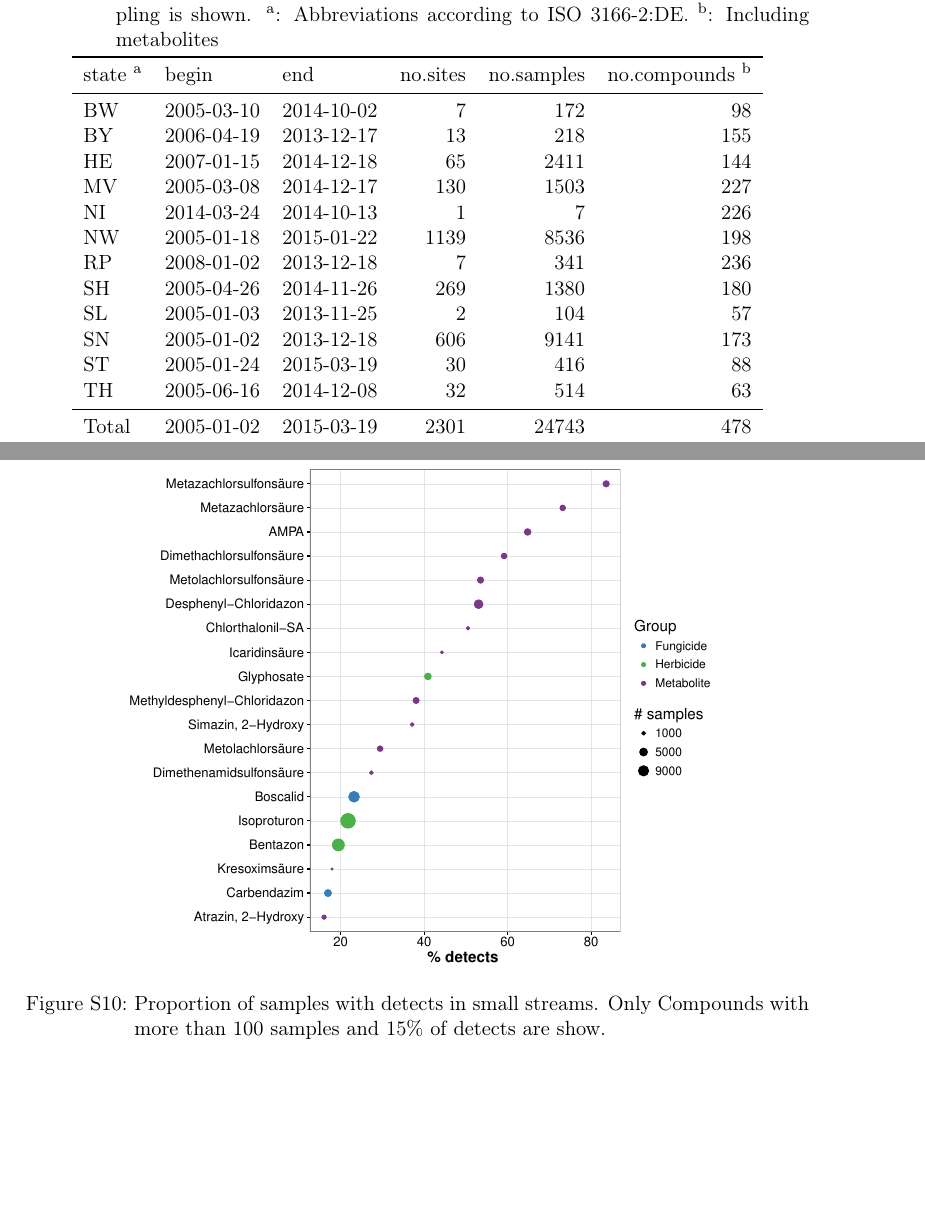
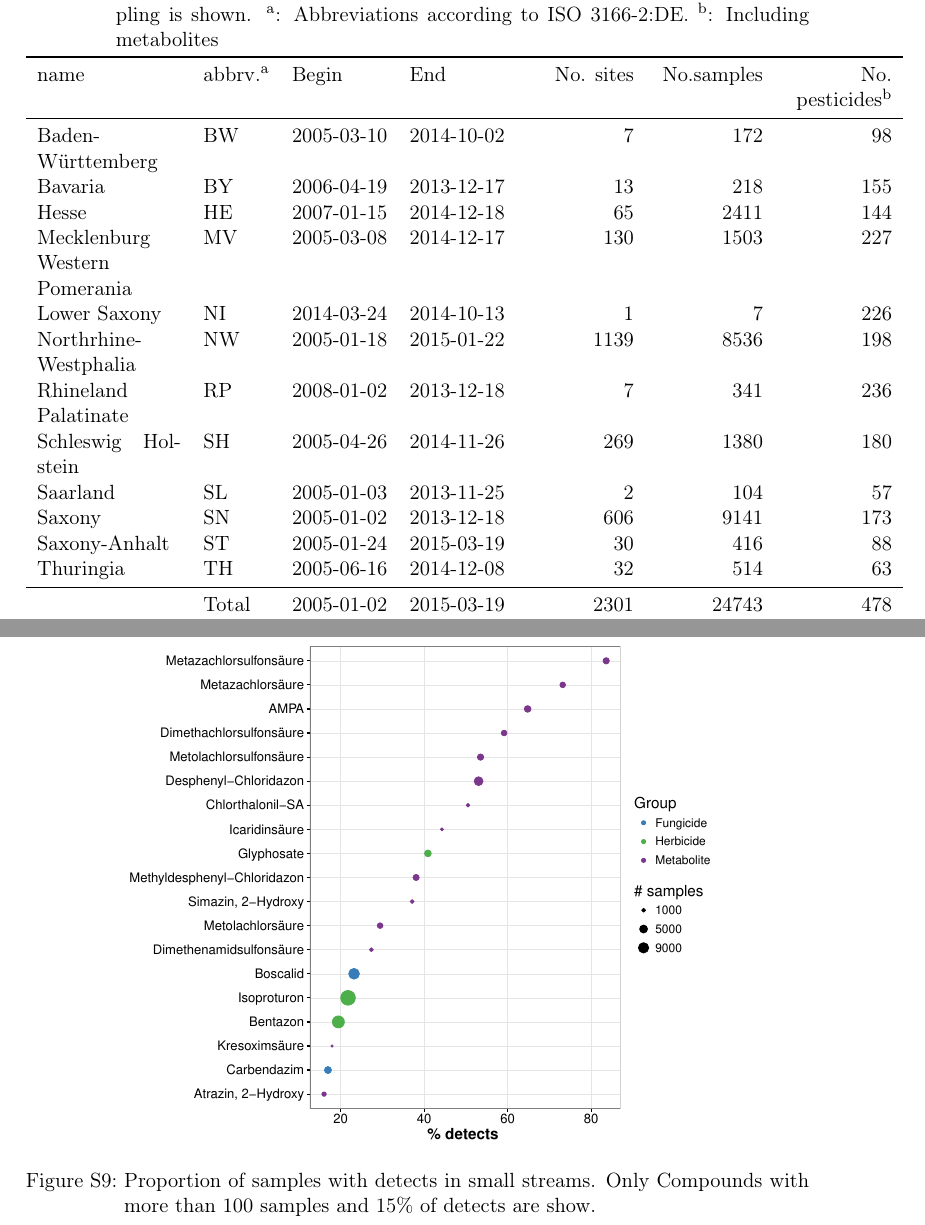
Before and after one commit to EDiLD/ms_est, a LaTeX document (supplement/Supplemental_Materials.tex, which reads supplement/phchoverview.tex): two parts of pages 7 and 29 of 29 before the commit and two parts of pages 7 and 28 of 29 after it, joined at a grey line, cut so that both start at the same text, the shorter picture padded with empty space. Compiled offline with pdfLaTeX.

Commit message:
fix supplement and refs to supplement

```diff
--- a/supplement/Supplemental_Materials.tex
+++ b/supplement/Supplemental_Materials.tex
@@ -149,3 +149,5 @@ Cleaning steps comprised (Figure~\ref{fig:data_cleaning} gives a graphical overv
 
 \begin{figure}[ht]
 	\centering
+	\includegraphics[width = 0.8\textwidth]{pdetects}
+	\caption[Proportion of samples with detects in small streams.]{Proportion of samples with detects in small streams. Only Compounds with more than 100 samples and 15\% of detects are show.}
@@ -154,12 +161,6 @@ Cleaning steps comprised (Figure~\ref{fig:data_cleaning} gives a graphical overv
 	\label{fig:pmix}
 \end{figure}
 
-\begin{figure}[ht]
-	\centering
-	\includegraphics[width = 0.8\textwidth]{pdetects}
-	\caption[Proportion of samples with detects in small streams.]{Proportion of samples with detects in small streams. Only Compounds with more than 100 samples and 15\% of detects are show.}
-	\label{fig:pdetects}
-\end{figure}
 
 % \bibliographystyle{apalike}      % basic style, author-year citations
 % \bibliography{references}
--- a/supplement/phchoverview.tex
+++ b/supplement/phchoverview.tex
@@ -4,24 +4,24 @@
 sampling is shown. \textsuperscript{a}: Abbreviations according to ISO 3166-2:DE.
       \textsuperscript{b}: Including metabolites}
 \label{tab:phch_overview}
-\begin{tabular}{lllrrr}
+\begin{tabular}{p{2.7cm}lllR{2cm}R{2cm}R{2cm}}
   \toprule
-state \textsuperscript{a} & begin & end & no.sites & no.samples & no.compounds \textsuperscript{b} \\
+name & abbrv.\textsuperscript{a} & Begin & End & No. sites & No.samples & No. pesticides\textsuperscript{b} \\
   \midrule
-BW & 2005-03-10 & 2014-10-02 & 7 & 172 & 98 \\
-  BY & 2006-04-19 & 2013-12-17 & 13 & 218 & 155 \\
-  HE & 2007-01-15 & 2014-12-18 & 65 & 2411 & 144 \\
-  MV & 2005-03-08 & 2014-12-17 & 130 & 1503 & 227 \\
-  NI & 2014-03-24 & 2014-10-13 & 1 & 7 & 226 \\
-  NW & 2005-01-18 & 2015-01-22 & 1139 & 8536 & 198 \\
-  RP & 2008-01-02 & 2013-12-18 & 7 & 341 & 236 \\
-  SH & 2005-04-26 & 2014-11-26 & 269 & 1380 & 180 \\
-  SL & 2005-01-03 & 2013-11-25 & 2 & 104 & 57 \\
-  SN & 2005-01-02 & 2013-12-18 & 606 & 9141 & 173 \\
-  ST & 2005-01-24 & 2015-03-19 & 30 & 416 & 88 \\
-  TH & 2005-06-16 & 2014-12-08 & 32 & 514 & 63 \\
+Baden-Württemberg & BW & 2005-03-10 & 2014-10-02 & 7 & 172 & 98 \\
+  Bavaria & BY & 2006-04-19 & 2013-12-17 & 13 & 218 & 155 \\
+  Hesse & HE & 2007-01-15 & 2014-12-18 & 65 & 2411 & 144 \\
+  Mecklenburg Western Pomerania & MV & 2005-03-08 & 2014-12-17 & 130 & 1503 & 227 \\
+  Lower Saxony & NI & 2014-03-24 & 2014-10-13 & 1 & 7 & 226 \\
+  Northrhine-Westphalia & NW & 2005-01-18 & 2015-01-22 & 1139 & 8536 & 198 \\
+  Rhineland Palatinate & RP & 2008-01-02 & 2013-12-18 & 7 & 341 & 236 \\
+  Schleswig Holstein & SH & 2005-04-26 & 2014-11-26 & 269 & 1380 & 180 \\
+  Saarland & SL & 2005-01-03 & 2013-11-25 & 2 & 104 & 57 \\
+  Saxony & SN & 2005-01-02 & 2013-12-18 & 606 & 9141 & 173 \\
+  Saxony-Anhalt & ST & 2005-01-24 & 2015-03-19 & 30 & 416 & 88 \\
+  Thuringia & TH & 2005-06-16 & 2014-12-08 & 32 & 514 & 63 \\
    \midrule
-Total & 2005-01-02 & 2015-03-19 & 2301 & 24743 & 478 \\
+ & Total & 2005-01-02 & 2015-03-19 & 2301 & 24743 & 478 \\
    \bottomrule
 \end{tabular}
 \end{table}
```
Also changed, not shown: article.tex (+7 -7 lines), supplement/keeptab.tex (+1 -1 lines), figure1.pdf, supplement/Supplemental_Materials.pdf, supplement/temporal.pdf, supplement/Supplemental_Materials.tex (7 more changed lines), 2 other files.
